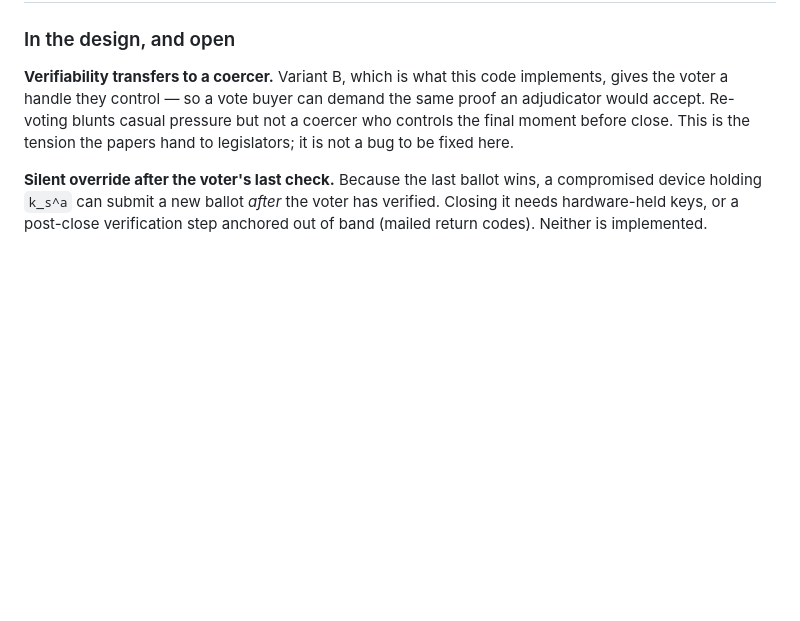
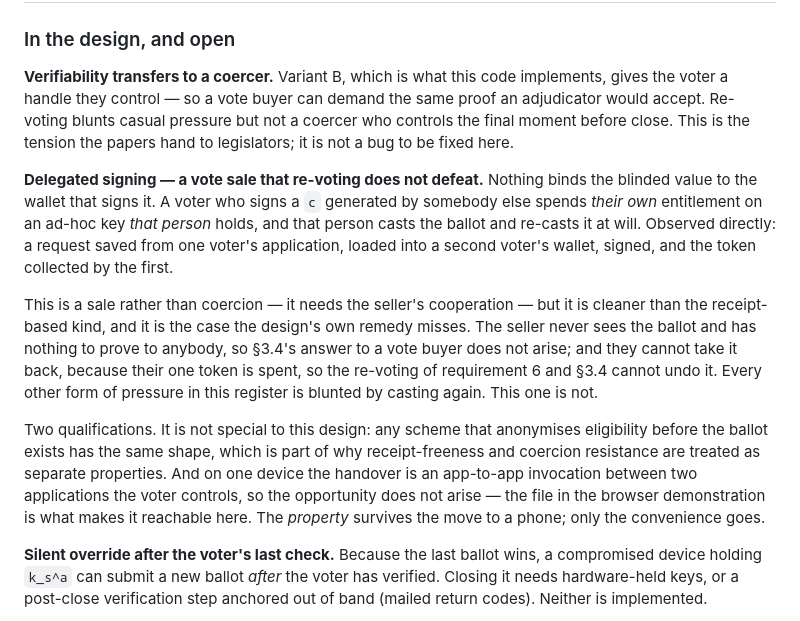
Before and after one commit to SkipperA/online_voting_POC, a Markdown page: docs/threats.md, the part around the change. Drawn GitHub-style; blank space fills up the shorter version.

Commit message:
delegated_signing_in_the_threat_register.patch

```diff
--- a/docs/threats.md
+++ b/docs/threats.md
@@ -40,6 +40,31 @@ implements, gives the voter a handle they control — so a vote buyer can demand
 the same proof an adjudicator would accept. Re-voting blunts casual pressure but
 not a coercer who controls the final moment before close. This is the tension
 the papers hand to legislators; it is not a bug to be fixed here.
+
+**Delegated signing — a vote sale that re-voting does not defeat.** Nothing
+binds the blinded value to the wallet that signs it. A voter who signs a `c`
+generated by somebody else spends *their own* entitlement on an ad-hoc key
+*that person* holds, and that person casts the ballot and re-casts it at
+will. Observed directly: a request saved from one voter's application,
+loaded into a second voter's wallet, signed, and the token collected by the
+first.
+
+This is a sale rather than coercion — it needs the seller's cooperation —
+but it is cleaner than the receipt-based kind, and it is the case the
+design's own remedy misses. The seller never sees the ballot and has
+nothing to prove to anybody, so §3.4's answer to a vote buyer does not
+arise; and they cannot take it back, because their one token is spent, so
+the re-voting of requirement 6 and §3.4 cannot undo it. Every other form of pressure
+in this register is blunted by casting again. This one is not.
+
+Two qualifications. It is not special to this design: any scheme that
+anonymises eligibility before the ballot exists has the same shape, which is
+part of why receipt-freeness and coercion resistance are treated as separate
+properties. And on one device the handover is an app-to-app invocation
+between two applications the voter controls, so the opportunity does not
+arise — the file in the browser demonstration is what makes it reachable
+here. The *property* survives the move to a phone; only the convenience
+goes.
 
 **Silent override after the voter's last check.** Because the last ballot wins, a
 compromised device holding `k_s^a` can submit a new ballot *after* the voter has
```
